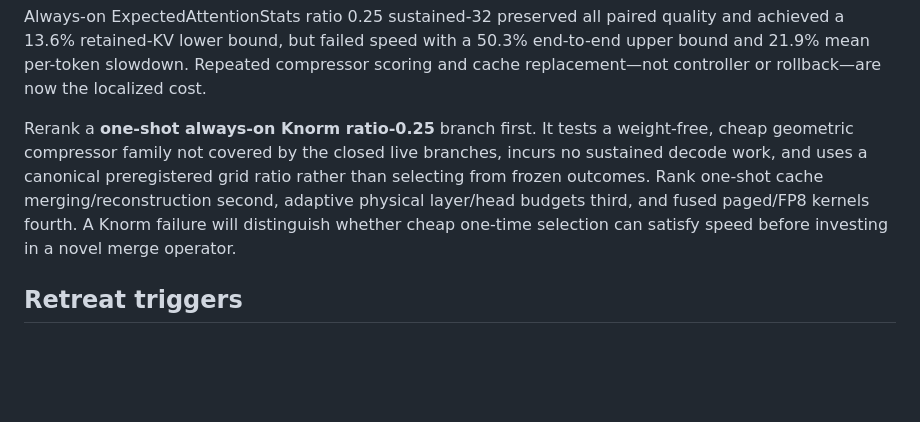
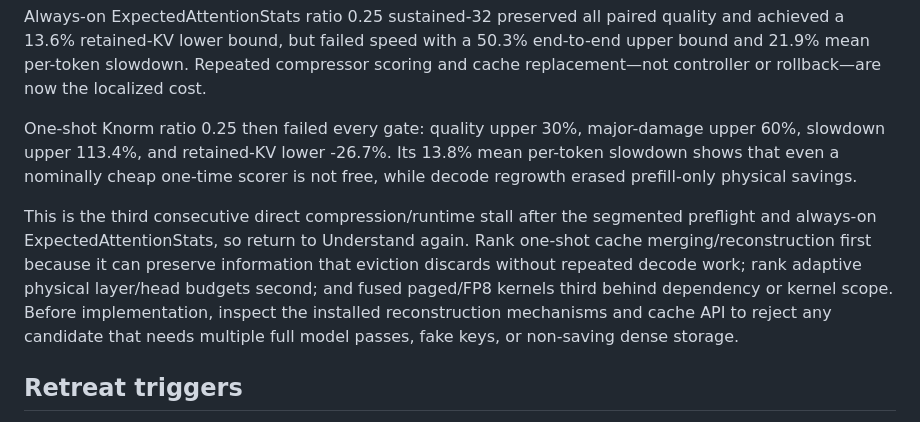
Before and after one commit to JoaquinCampo/herald, a Markdown page: docs/implementation/deployment_hypothesis_backlog.md, the part around the change. GitHub-like rendering; blank space fills up the shorter version.

```diff
--- a/docs/implementation/deployment_hypothesis_backlog.md
+++ b/docs/implementation/deployment_hypothesis_backlog.md
@@ -59,14 +59,19 @@ quality and achieved a 13.6% retained-KV lower bound, but failed speed with a
 compressor scoring and cache replacement—not controller or rollback—are now
 the localized cost.
 
-Rerank a **one-shot always-on Knorm ratio-0.25** branch first. It tests a
-weight-free, cheap geometric compressor family not covered by the closed live
-branches, incurs no sustained decode work, and uses a canonical preregistered
-grid ratio rather than selecting from frozen outcomes. Rank one-shot cache
-merging/reconstruction second, adaptive physical layer/head budgets third,
-and fused paged/FP8 kernels fourth. A Knorm failure will distinguish whether
-cheap one-time selection can satisfy speed before investing in a novel merge
-operator.
+One-shot Knorm ratio 0.25 then failed every gate: quality upper 30%,
+major-damage upper 60%, slowdown upper 113.4%, and retained-KV lower -26.7%.
+Its 13.8% mean per-token slowdown shows that even a nominally cheap one-time
+scorer is not free, while decode regrowth erased prefill-only physical savings.
+
+This is the third consecutive direct compression/runtime stall after the
+segmented preflight and always-on ExpectedAttentionStats, so return to
+Understand again. Rank one-shot cache merging/reconstruction first because it
+can preserve information that eviction discards without repeated decode work;
+rank adaptive physical layer/head budgets second; and fused paged/FP8 kernels
+third behind dependency or kernel scope. Before implementation, inspect the
+installed reconstruction mechanisms and cache API to reject any candidate
+that needs multiple full model passes, fake keys, or non-saving dense storage.
 
 ## Retreat triggers
 
```
Also changed, not shown: docs/implementation/deployment_experiment_log.md (+17 -0 lines).
